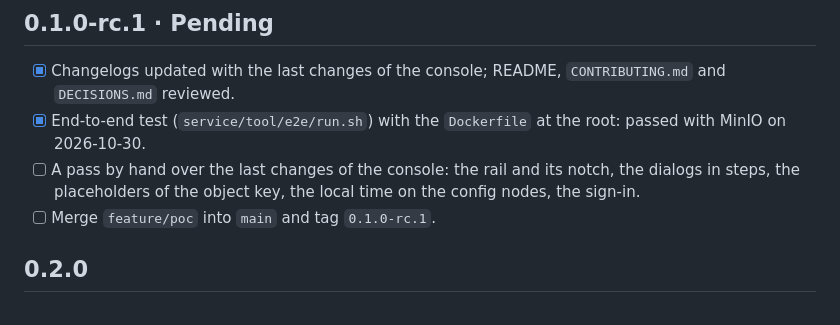
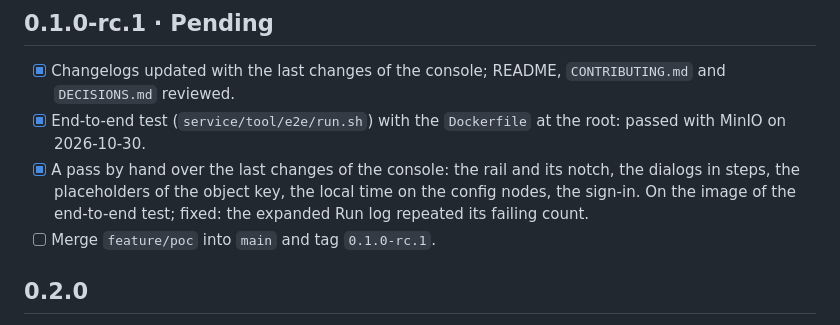
Before and after one commit to Root-101/dumpling, a Markdown page: ROADMAP.md, the part around the change. GitHub-like rendering.

Commit message:
Roadmap: the pass by hand over the last changes of the console, on the image of the end-to-end test

```diff
--- a/ROADMAP.md
+++ b/ROADMAP.md
@@ -47,8 +47,9 @@ hand.
   `DECISIONS.md` reviewed.
 - [x] End-to-end test (`service/tool/e2e/run.sh`) with the `Dockerfile` at the root: passed with
   MinIO on 2026-10-30.
-- [ ] A pass by hand over the last changes of the console: the rail and its notch, the dialogs in
-  steps, the placeholders of the object key, the local time on the config nodes, the sign-in.
+- [x] A pass by hand over the last changes of the console: the rail and its notch, the dialogs in
+  steps, the placeholders of the object key, the local time on the config nodes, the sign-in. On
+  the image of the end-to-end test; fixed: the expanded Run log repeated its failing count.
 - [ ] Merge `feature/poc` into `main` and tag `0.1.0-rc.1`.
 
 ## 0.2.0
```
